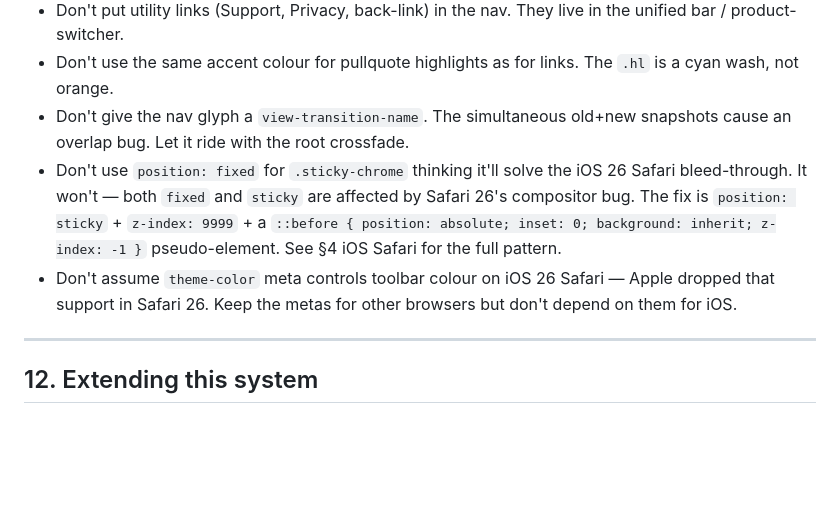
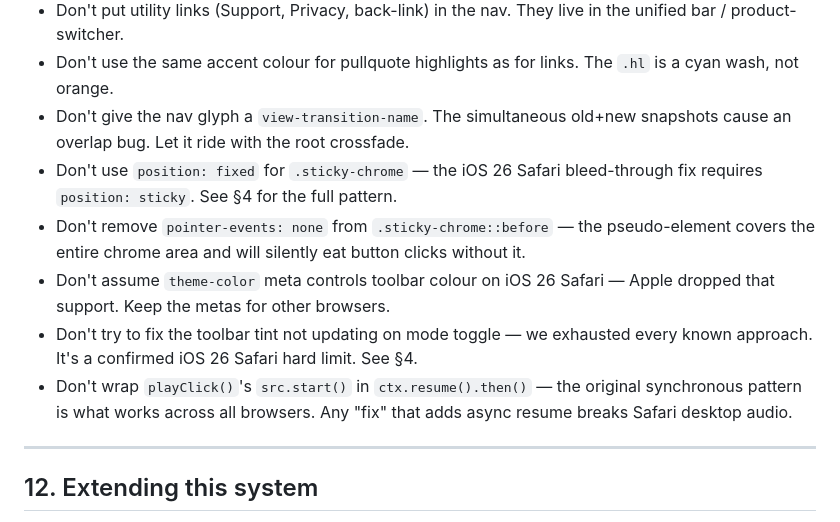
Before and after one commit to gpenston/penston-studio, a Markdown page: docs/design-system.md, the part around one of its changes. Rendered like a GitHub page; blank space fills up the shorter version.

```diff
--- a/docs/design-system.md
+++ b/docs/design-system.md
@@ -460,8 +471,11 @@ Three ambient animations, all gated on `prefers-reduced-motion: no-preference`:
 - Don't put utility links (Support, Privacy, back-link) in the nav. They live in the unified bar / product-switcher.
 - Don't use the same accent colour for pullquote highlights as for links. The `.hl` is a cyan wash, not orange.
 - Don't give the nav glyph a `view-transition-name`. The simultaneous old+new snapshots cause an overlap bug. Let it ride with the root crossfade.
-- Don't use `position: fixed` for `.sticky-chrome` thinking it'll solve the iOS 26 Safari bleed-through. It won't — both `fixed` and `sticky` are affected by Safari 26's compositor bug. The fix is `position: sticky` + `z-index: 9999` + a `::before { position: absolute; inset: 0; background: inherit; z-index: -1 }` pseudo-element. See §4 iOS Safari for the full pattern.
-- Don't assume `theme-color` meta controls toolbar colour on iOS 26 Safari — Apple dropped that support in Safari 26. Keep the metas for other browsers but don't depend on them for iOS.
+- Don't use `position: fixed` for `.sticky-chrome` — the iOS 26 Safari bleed-through fix requires `position: sticky`. See §4 for the full pattern.
+- Don't remove `pointer-events: none` from `.sticky-chrome::before` — the pseudo-element covers the entire chrome area and will silently eat button clicks without it.
+- Don't assume `theme-color` meta controls toolbar colour on iOS 26 Safari — Apple dropped that support. Keep the metas for other browsers.
+- Don't try to fix the toolbar tint not updating on mode toggle — we exhausted every known approach. It's a confirmed iOS 26 Safari hard limit. See §4.
+- Don't wrap `playClick()`'s `src.start()` in `ctx.resume().then()` — the original synchronous pattern is what works across all browsers. Any "fix" that adds async resume breaks Safari desktop audio.
 
 ---
 
```
Also changed, not shown: other parts of docs/design-system.md (+16 -5 lines).
